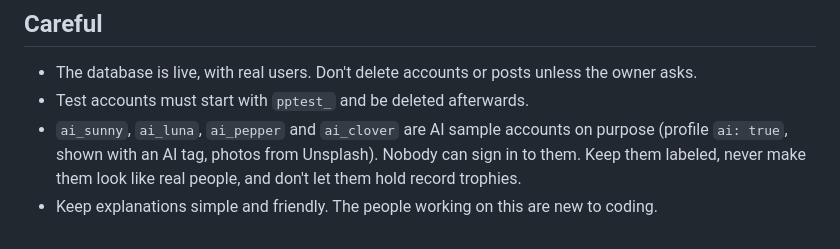
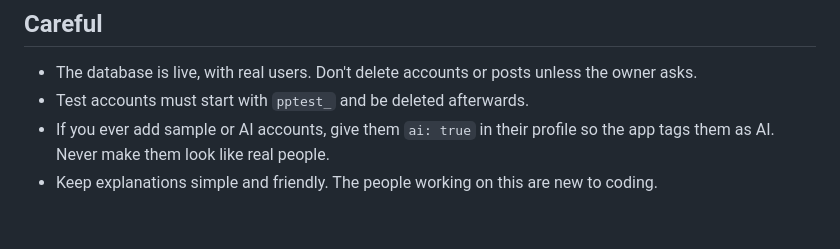
Before and after one commit to vibe331212/PetPost, a Markdown page: CLAUDE.md, the part around the change. Rendered like a GitHub page.

Commit message:
Remove the AI sample accounts (CLAUDE.md note updated)
Co-Authored-By: Claude Opus 5.5 <noreply@anthropic.com>

```diff
--- a/CLAUDE.md
+++ b/CLAUDE.md
@@ -25,5 +25,5 @@ Two people code this from two computers, so **pull before starting and push when
 ## Careful
 - The database is live, with real users. Don't delete accounts or posts unless the owner asks.
 - Test accounts must start with `pptest_` and be deleted afterwards.
-- `ai_sunny`, `ai_luna`, `ai_pepper` and `ai_clover` are AI sample accounts on purpose (profile `ai: true`, shown with an AI tag, photos from Unsplash). Nobody can sign in to them. Keep them labeled, never make them look like real people, and don't let them hold record trophies.
+- If you ever add sample or AI accounts, give them `ai: true` in their profile so the app tags them as AI. Never make them look like real people.
 - Keep explanations simple and friendly. The people working on this are new to coding.
```
